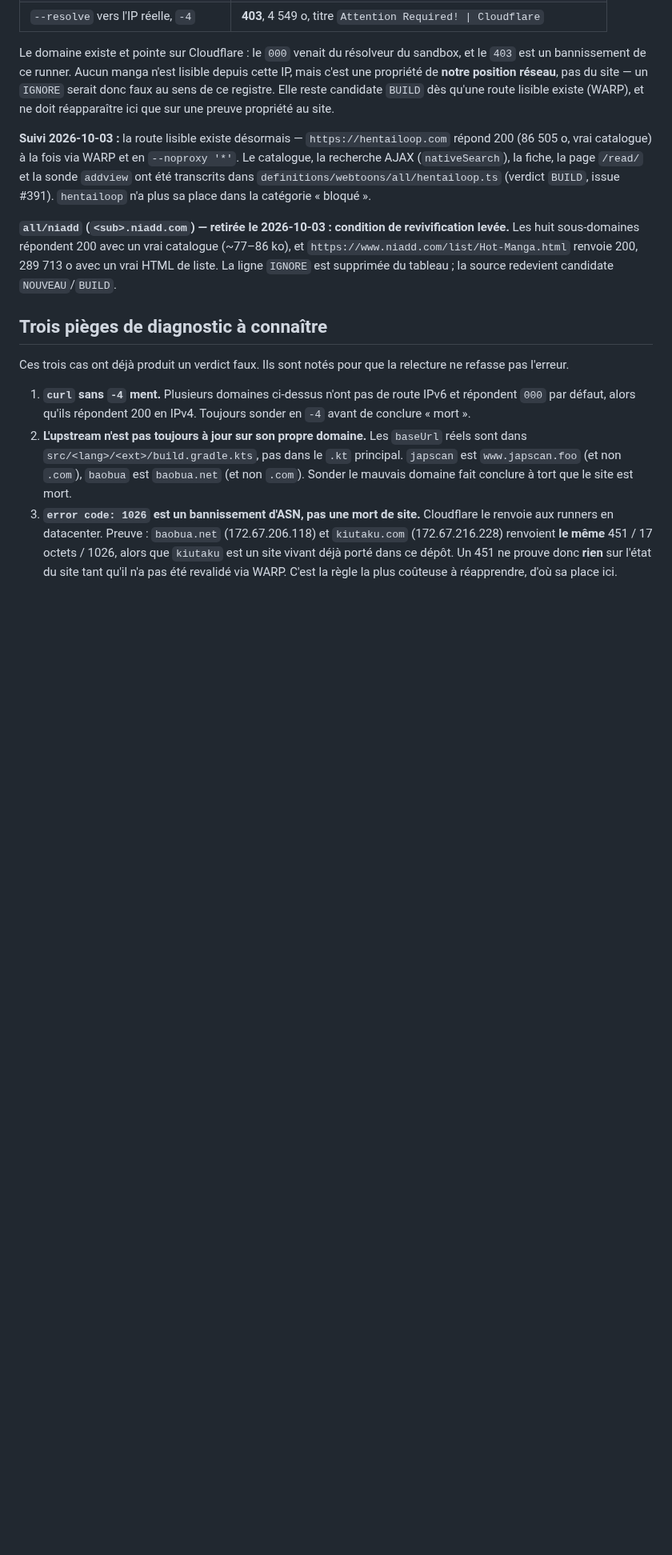
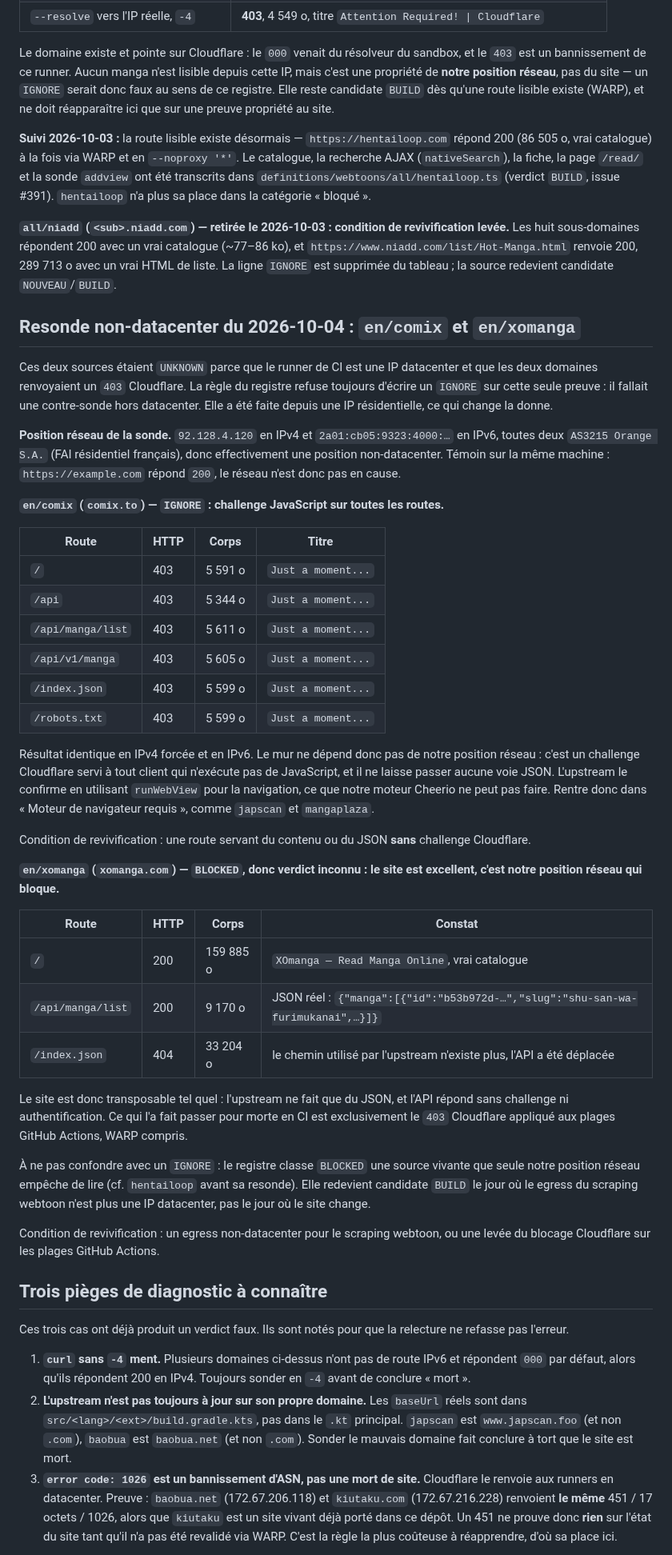
Before and after one commit to KOUSSEMONAUREL/Project-WebMedia, a Markdown page: scrapers/webtoons/SOURCES_NON_SCRAPPABLES.md, the part around the change. Shown at 80% size. Rendered like a GitHub page; blank space fills up the shorter version.

Commit message:
docs(scrapers): tranche comix et xomanga apres resonde non-datacenter
Resonde depuis une IP residentielle (AS3215 Orange) pour lever l'UNKNOWN des
deux sources, le runner de CI etant une IP datacenter.

- en/comix: IGNORE. Challenge Cloudflare sur toutes les routes, y compris
  robots.txt, identique en IPv4 et IPv6. Aucun contournement JSON, et l'upstream
  utilise runWebView. C'est une propriete du site, pas notre position reseau.
- en/xomanga: BLOCKED, verdict inconnu. Le site repond 200 et
  /api/manga/list renvoie du JSON reel sans challenge. Le blocage est uniquement
  le 403 Cloudflare sur les plages GitHub Actions.

Le registre garde la locution 'BLOCKED pour une source vivante' plutot que
IGNORE, conformement au cas hentailoop.

```diff
--- a/scrapers/webtoons/SOURCES_NON_SCRAPPABLES.md
+++ b/scrapers/webtoons/SOURCES_NON_SCRAPPABLES.md
@@ -178,6 +178,59 @@ levée.** Les huit sous-domaines répondent 200 avec un vrai catalogue (~77–86
 liste. La ligne `IGNORE` est supprimée du tableau ; la source redevient candidate
 `NOUVEAU`/`BUILD`.
 
+## Resonde non-datacenter du 2026-10-04 : `en/comix` et `en/xomanga`
+
+Ces deux sources étaient `UNKNOWN` parce que le runner de CI est une IP datacenter et
+que les deux domaines renvoyaient un `403` Cloudflare. La règle du registre refuse
+toujours d'écrire un `IGNORE` sur cette seule preuve : il fallait une contre-sonde hors
+datacenter. Elle a été faite depuis une IP résidentielle, ce qui change la donne.
+
+**Position réseau de la sonde.** `92.128.4.120` en IPv4 et
+`2a01:cb05:9323:4000:…` en IPv6, toutes deux `AS3215 Orange S.A.` (FAI résidentiel
+français), donc effectivement une position non-datacenter. Témoin sur la même machine :
+`https://example.com` répond `200`, le réseau n'est donc pas en cause.
+
+**`en/comix` (`comix.to`) — `IGNORE` : challenge JavaScript sur toutes les routes.**
+
+| Route | HTTP | Corps | Titre |
+|---|---|---|---|
+| `/` | 403 | 5 591 o | `Just a moment...` |
+| `/api` | 403 | 5 344 o | `Just a moment...` |
+| `/api/manga/list` | 403 | 5 611 o | `Just a moment...` |
+| `/api/v1/manga` | 403 | 5 605 o | `Just a moment...` |
+| `/index.json` | 403 | 5 599 o | `Just a moment...` |
+| `/robots.txt` | 403 | 5 599 o | `Just a moment...` |
+
+Résultat identique en IPv4 forcée et en IPv6. Le mur ne dépend donc pas de notre
+position réseau : c'est un challenge Cloudflare servi à tout client qui n'exécute pas de
+JavaScript, et il ne laisse passer aucune voie JSON. L'upstream le confirme en
+utilisant `runWebView` pour la navigation, ce que notre moteur Cheerio ne peut pas faire.
+Rentre donc dans « Moteur de navigateur requis », comme `japscan` et `mangaplaza`.
+
+Condition de revivification : une route servant du contenu ou du JSON **sans** challenge
+Cloudflare.
+
+**`en/xomanga` (`xomanga.com`) — `BLOCKED`, donc verdict inconnu : le site est
+excellent, c'est notre position réseau qui bloque.**
+
+| Route | HTTP | Corps | Constat |
+|---|---|---|---|
+| `/` | 200 | 159 885 o | `XOmanga — Read Manga Online`, vrai catalogue |
+| `/api/manga/list` | 200 | 9 170 o | JSON réel : `{"manga":[{"id":"b53b972d-…","slug":"shu-san-wa-furimukanai",…}]}` |
+| `/index.json` | 404 | 33 204 o | le chemin utilisé par l'upstream n'existe plus, l'API a été déplacée |
+
+Le site est donc transposable tel quel : l'upstream ne fait que du JSON, et l'API répond
+sans challenge ni authentification. Ce qui l'a fait passer pour morte en CI est
+exclusivement le `403` Cloudflare appliqué aux plages GitHub Actions, WARP compris.
+
+À ne pas confondre avec un `IGNORE` : le registre classe `BLOCKED` une source vivante
+que seule notre position réseau empêche de lire (cf. `hentailoop` avant sa
+resonde). Elle redevient candidate `BUILD` le jour où le egress du scraping webtoon
+n'est plus une IP datacenter, pas le jour où le site change.
+
+Condition de revivification : un egress non-datacenter pour le scraping webtoon, ou une
+levée du blocage Cloudflare sur les plages GitHub Actions.
+
 ## Trois pièges de diagnostic à connaître
 
 Ces trois cas ont déjà produit un verdict faux. Ils sont notés pour que la relecture ne
```
